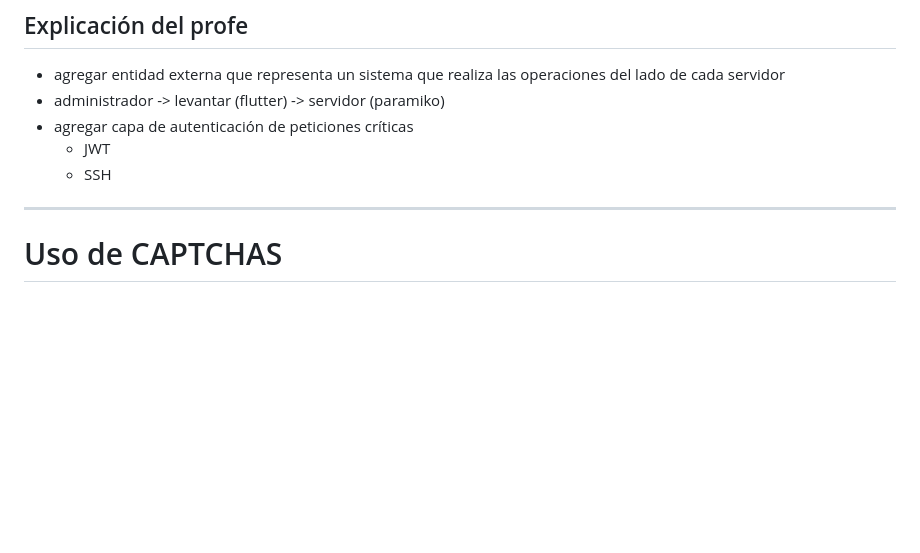
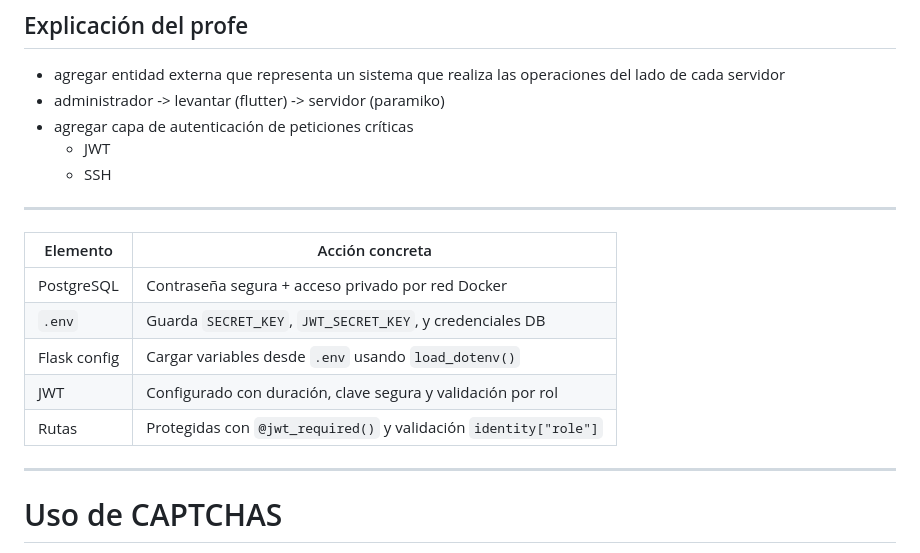
Before and after one commit to jesusgvqz/NimbusCore, a Markdown page: notes.md, the part around the change. Drawn GitHub-style; blank space fills up the shorter version.

```diff
--- a/notes.md
+++ b/notes.md
@@ -22,6 +22,15 @@
   - JWT
   - SSH
 
+---
+
+| Elemento     | Acción concreta                                                  |
+| ------------ | ---------------------------------------------------------------- |
+| PostgreSQL   | Contraseña segura + acceso privado por red Docker                |
+| `.env`       | Guarda `SECRET_KEY`, `JWT_SECRET_KEY`, y credenciales DB         |
+| Flask config | Cargar variables desde `.env` usando `load_dotenv()`             |
+| JWT          | Configurado con duración, clave segura y validación por rol      |
+| Rutas        | Protegidas con `@jwt_required()` y validación `identity["role"]` |
 
 ---
 
```
